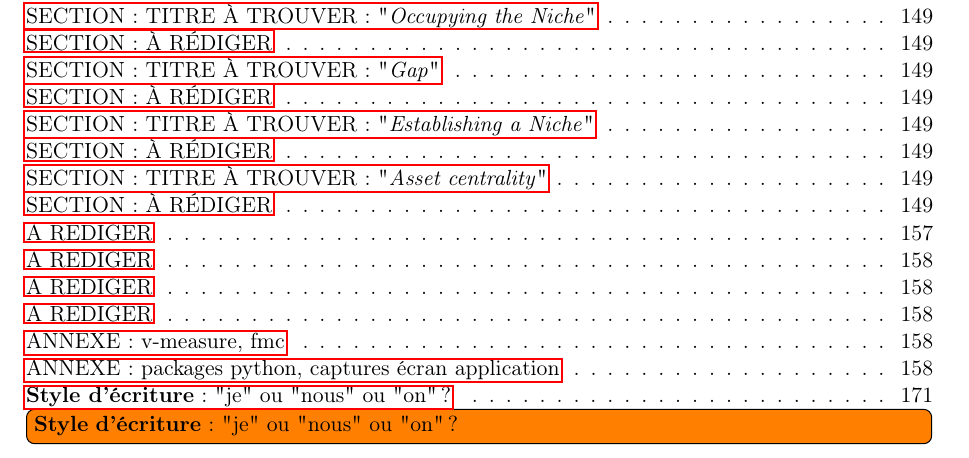
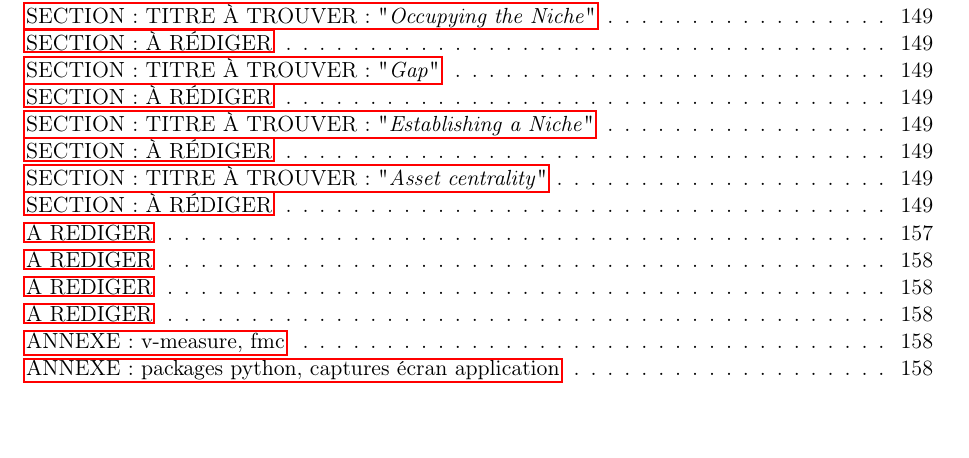
Before and after one commit to erwanschild/interactive-clustering-phd-report, a LaTeX thesis (src/main.tex): part of page 185 of 197, cut so that both start at the same text. Compiled offline with pdfLaTeX.

Commit message:
build: update main.tex

```diff
--- a/src/main.tex
+++ b/src/main.tex
@@ -585,9 +588,6 @@
 %%% Génère la liste des choses à faire:
 \listoftodos[Liste des TODOs]
 
-%%% Certaines choses à faire:
-\todo[inline]{\textbf{Style d'écriture}: "je" ou "nous" ou "on" ?}
-
 %%%%%--------------------------------------------------------------------
 %%%%% Liste des figures
 %%%%%--------------------------------------------------------------------
```
Also changed, not shown: src/main.tex (3 more changed lines).
